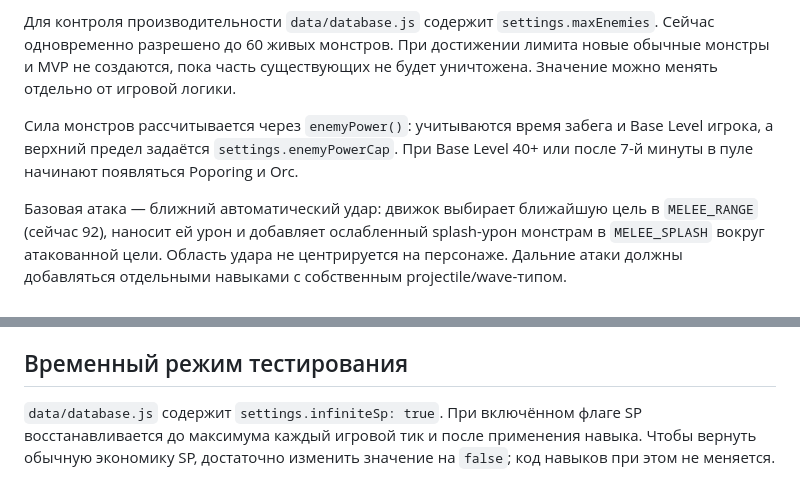
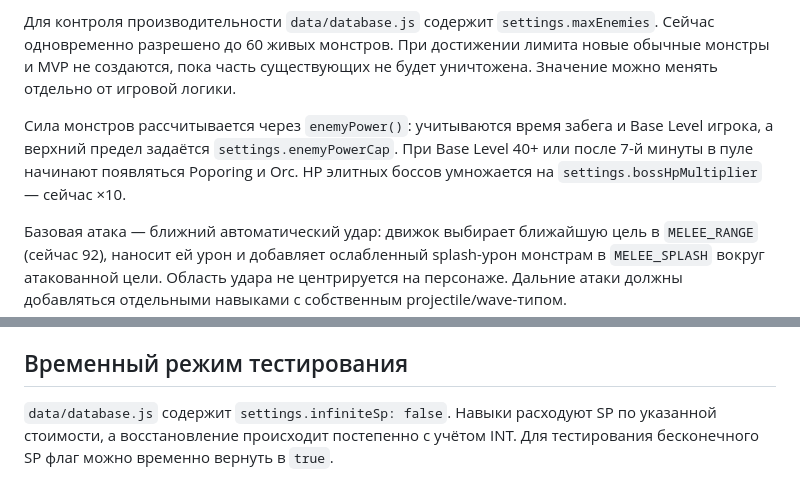
Before and after one commit to knsk45/ragnarok-survival, a Markdown page: docs/ENGINE.md, 2 parts joined by grey strips. Drawn GitHub-style.

Commit message:
Document boss HP and SP balance changes

```diff
--- a/docs/ENGINE.md
+++ b/docs/ENGINE.md
@@ -31,7 +31,7 @@ database.js
 
 Для контроля производительности `data/database.js` содержит `settings.maxEnemies`. Сейчас одновременно разрешено до 60 живых монстров. При достижении лимита новые обычные монстры и MVP не создаются, пока часть существующих не будет уничтожена. Значение можно менять отдельно от игровой логики.
 
-Сила монстров рассчитывается через `enemyPower()`: учитываются время забега и Base Level игрока, а верхний предел задаётся `settings.enemyPowerCap`. При Base Level 40+ или после 7-й минуты в пуле начинают появляться Poporing и Orc.
+Сила монстров рассчитывается через `enemyPower()`: учитываются время забега и Base Level игрока, а верхний предел задаётся `settings.enemyPowerCap`. При Base Level 40+ или после 7-й минуты в пуле начинают появляться Poporing и Orc. HP элитных боссов умножается на `settings.bossHpMultiplier` — сейчас ×10.
 
 Базовая атака — ближний автоматический удар: движок выбирает ближайшую цель в `MELEE_RANGE` (сейчас 92), наносит ей урон и добавляет ослабленный splash-урон монстрам в `MELEE_SPLASH` вокруг атакованной цели. Область удара не центрируется на персонаже. Дальние атаки должны добавляться отдельными навыками с собственным projectile/wave-типом.
 
@@ -67,4 +67,4 @@ database.js
 
 ## Временный режим тестирования
 
-`data/database.js` содержит `settings.infiniteSp: true`. При включённом флаге SP восстанавливается до максимума каждый игровой тик и после применения навыка. Чтобы вернуть обычную экономику SP, достаточно изменить значение на `false`; код навыков при этом не меняется.
+`data/database.js` содержит `settings.infiniteSp: false`. Навыки расходуют SP по указанной стоимости, а восстановление происходит постепенно с учётом INT. Для тестирования бесконечного SP флаг можно временно вернуть в `true`.
```
